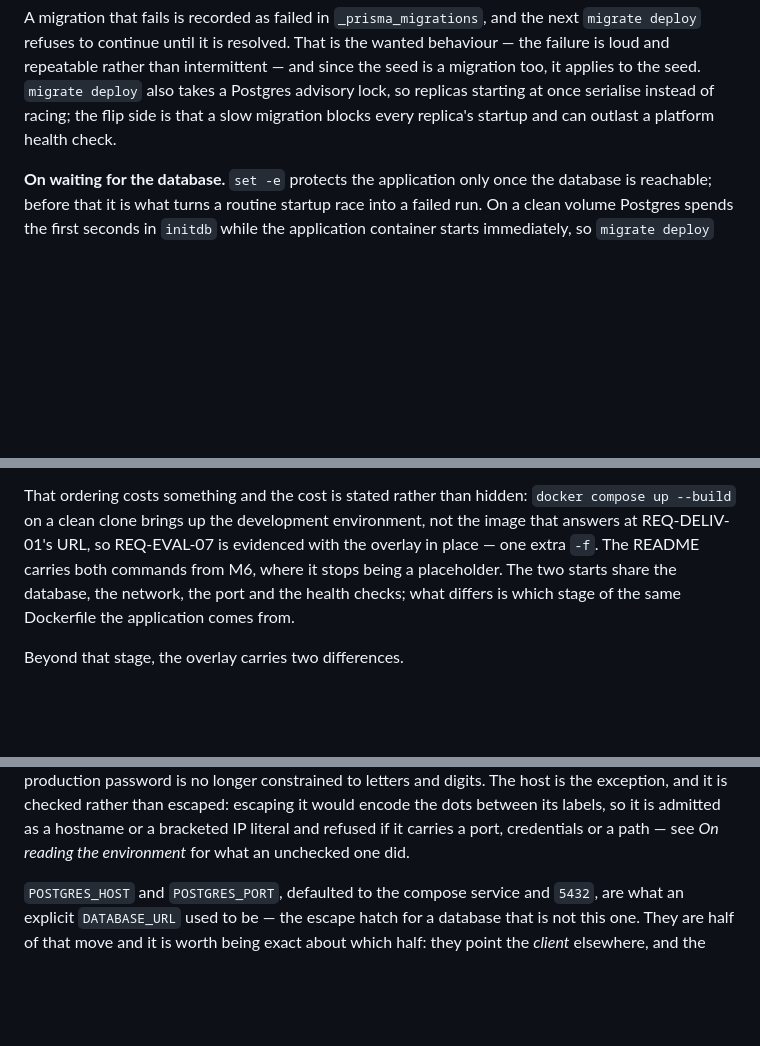
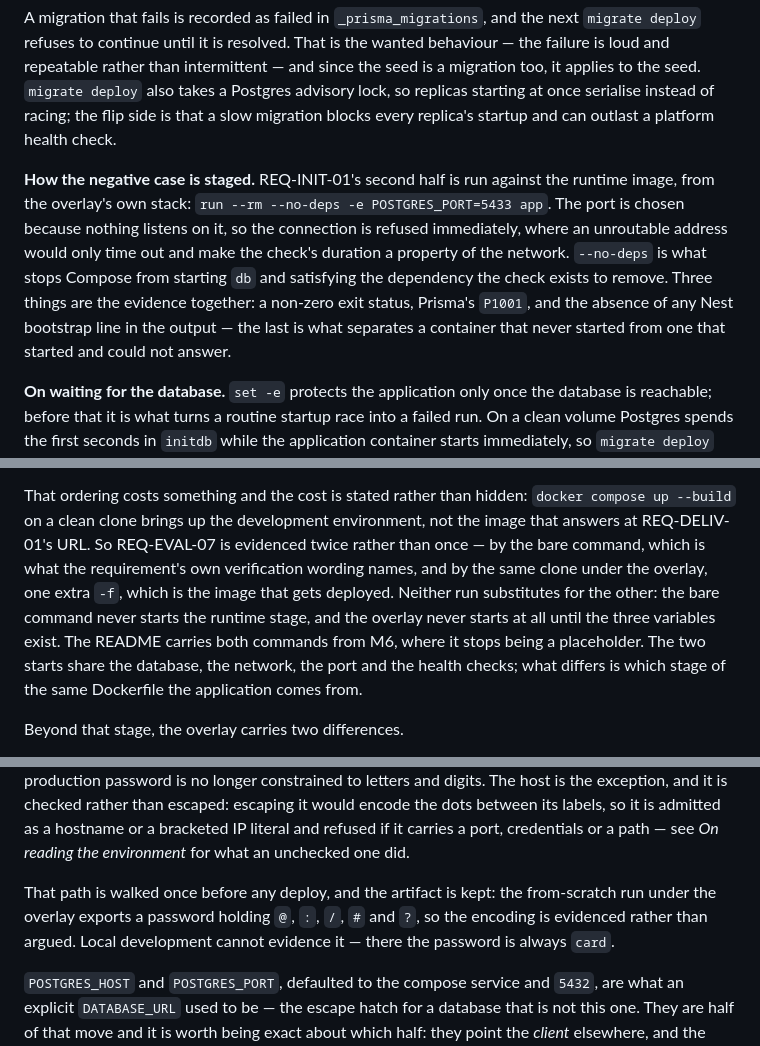
Before and after one commit to anatolyshipitsyn/digital-business-card, a Markdown page: docs/requirements/REQUIREMENTS.md, 3 parts joined by grey strips. GitHub-like rendering; blank space fills up the shorter version.

Commit message:
docs: record the M5 decisions
REQ-EVAL-07 is evidenced by two from-scratch runs rather than one: the bare
command the requirement's own verification names, and the same clone under
the production overlay, which is the image that gets deployed. Neither
substitutes for the other, so the sentence assigning it to the overlay alone
is replaced.

The entrypoint note gains how REQ-INIT-01's negative case is staged — the
runtime image, a port with no listener, --no-deps, and the absence of a
bootstrap line as part of the evidence — so the next reader does not
reinvent it. The deployment note records that the percent-encoded password
path is walked once before any deploy, with the reserved characters it
exists for.

```diff
--- a/docs/requirements/REQUIREMENTS.md
+++ b/docs/requirements/REQUIREMENTS.md
@@ -279,6 +279,15 @@ repeatable rather than intermittent — and since the seed is a migration too, i
 `migrate deploy` also takes a Postgres advisory lock, so replicas starting at once serialise instead
 of racing; the flip side is that a slow migration blocks every replica's startup and can outlast a
 platform health check.
+
+**How the negative case is staged.** REQ-INIT-01's second half is run against the runtime image,
+from the overlay's own stack: `run --rm --no-deps -e POSTGRES_PORT=5433 app`. The port is chosen
+because nothing listens on it, so the connection is refused immediately, where an unroutable address
+would only time out and make the check's duration a property of the network. `--no-deps` is what
+stops Compose from starting `db` and satisfying the dependency the check exists to remove. Three
+things are the evidence together: a non-zero exit status, Prisma's `P1001`, and the absence of any
+Nest bootstrap line in the output — the last is what separates a container that never started from
+one that started and could not answer.
 
 **On waiting for the database.** `set -e` protects the application only once the database is
 reachable; before that it is what turns a routine startup race into a failed run. On a clean volume
@@ -714,10 +723,13 @@ source mount, no watch command, the loopback binding — and defines no service
 
 That ordering costs something and the cost is stated rather than hidden: `docker compose up --build`
 on a clean clone brings up the development environment, not the image that answers at
-REQ-DELIV-01's URL, so REQ-EVAL-07 is evidenced with the overlay in place — one extra `-f`. The
-README carries both commands from M6, where it stops being a placeholder. The two starts share the
-database, the network, the port and the health checks; what differs is which stage of the same
-Dockerfile the application comes from.
+REQ-DELIV-01's URL. So REQ-EVAL-07 is evidenced twice rather than once — by the bare command, which
+is what the requirement's own verification wording names, and by the same
+clone under the overlay, one extra `-f`, which is the image that gets deployed. Neither run
+substitutes for the other: the bare command never starts the runtime stage, and the overlay never
+starts at all until the three variables exist. The README carries both commands from M6, where it
+stops being a placeholder. The two starts share the database, the network, the port and the health checks; what
+differs is which stage of the same Dockerfile the application comes from.
 
 Beyond that stage, the overlay carries two differences.
 
@@ -744,6 +756,10 @@ the production password is no longer constrained to letters and digits. The host
 and it is checked rather than escaped: escaping it would encode the dots between its labels, so it
 is admitted as a hostname or a bracketed IP literal and refused if it carries a port, credentials
 or a path — see *On reading the environment* for what an unchecked one did.
+
+That path is walked once before any deploy, and the artifact is kept: the from-scratch run under the
+overlay exports a password holding `@`, `:`, `/`, `#` and `?`, so the encoding is evidenced rather
+than argued. Local development cannot evidence it — there the password is always `card`.
 
 `POSTGRES_HOST` and `POSTGRES_PORT`, defaulted to the compose service and `5432`, are what an
 explicit `DATABASE_URL` used to be — the escape hatch for a database that is not this one. They are
```
